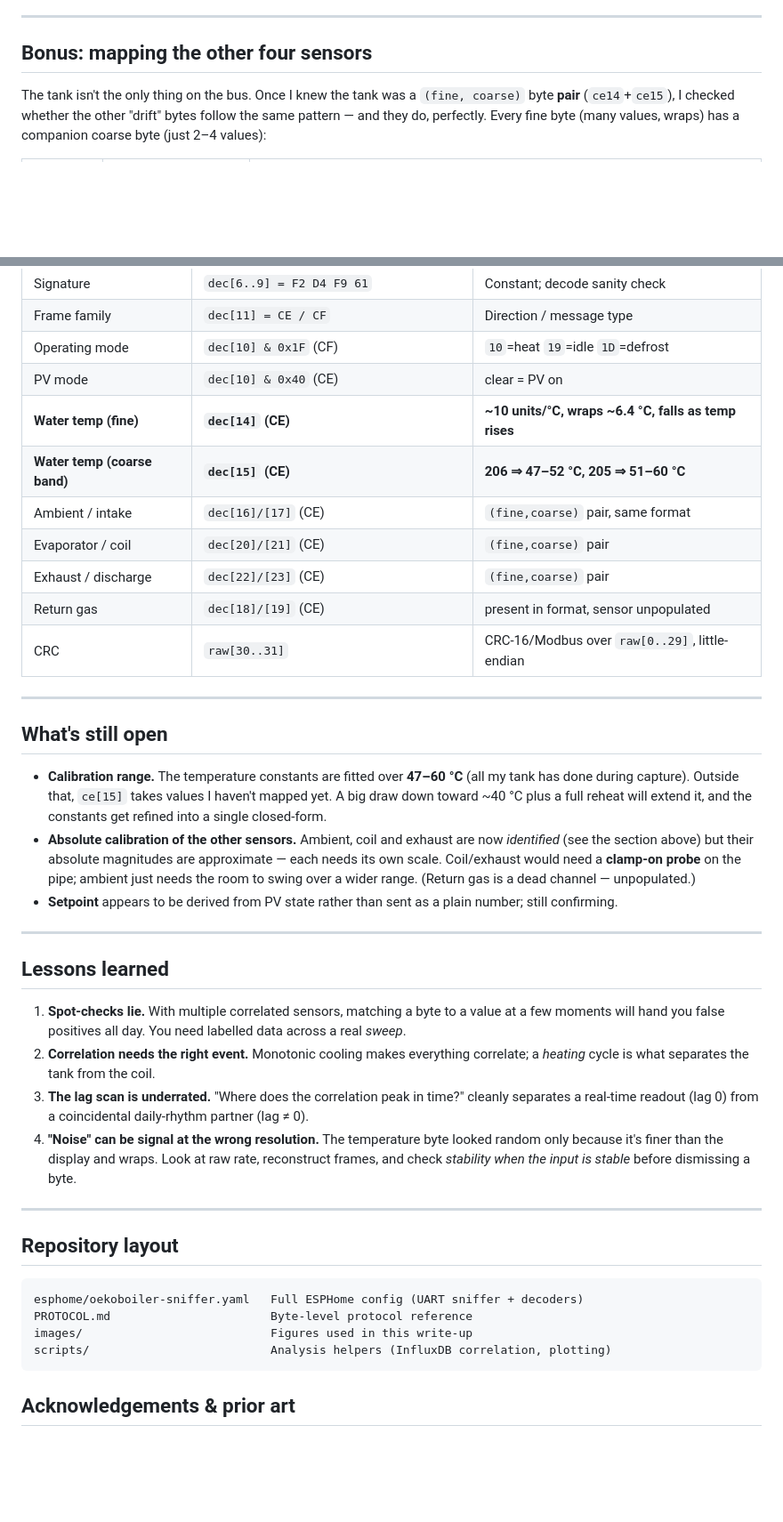
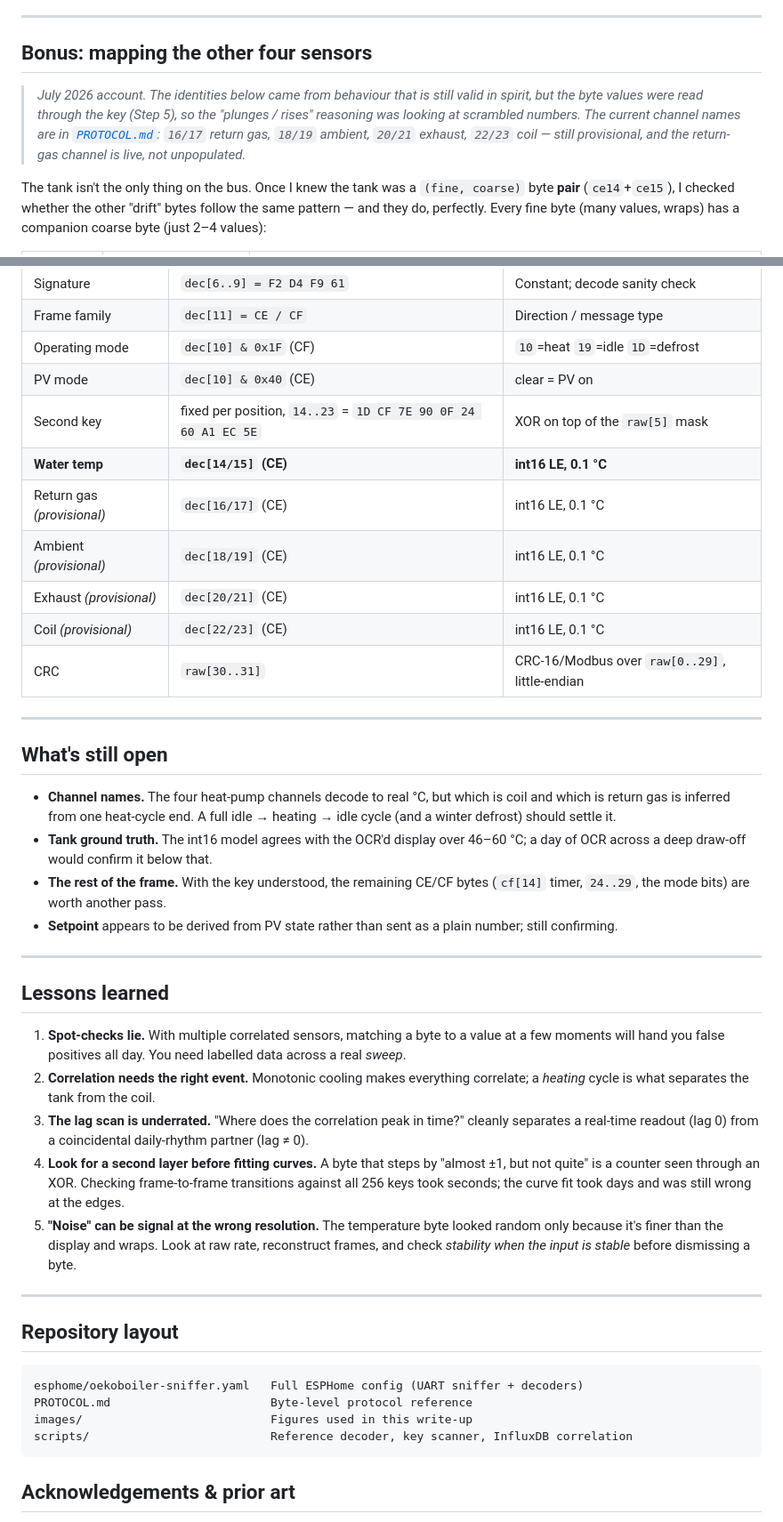
Before and after one commit to splattner/oekoboiler-uart-reverse-engineering, a Markdown page: README.md, 2 parts joined by grey strips. Shown at 89% size. GitHub-like rendering; blank space fills up the shorter version.

````diff
--- a/README.md
+++ b/README.md
@@ -292,6 +345,12 @@ if (masked_frame[11] == 0xCE) {
 ---
 
 ## Bonus: mapping the other four sensors
+
+> *July 2026 account. The identities below came from behaviour that is still valid in
+> spirit, but the byte values were read through the key (Step 5), so the "plunges / rises"
+> reasoning was looking at scrambled numbers. The current channel names are in
+> [`PROTOCOL.md`](PROTOCOL.md): `16/17` return gas, `18/19` ambient, `20/21` exhaust,
+> `22/23` coil — still provisional, and the return-gas channel is live, not unpopulated.*
 
 The tank isn't the only thing on the bus. Once I knew the tank was a `(fine, coarse)` byte **pair** (`ce14`+`ce15`), I checked whether the other "drift" bytes follow the same pattern — and they do, perfectly. Every fine byte (many values, wraps) has a companion coarse byte (just 2–4 values):
 
@@ -334,20 +393,21 @@ Full details in [`PROTOCOL.md`](PROTOCOL.md). The short version:
 | Frame family | `dec[11] = CE / CF` | Direction / message type |
 | Operating mode | `dec[10] & 0x1F` (CF) | `10`=heat `19`=idle `1D`=defrost |
 | PV mode | `dec[10] & 0x40` (CE) | clear = PV on |
-| **Water temp (fine)** | **`dec[14]` (CE)** | **~10 units/°C, wraps ~6.4 °C, falls as temp rises** |
-| **Water temp (coarse band)** | **`dec[15]` (CE)** | **206 ⇒ 47–52 °C, 205 ⇒ 51–60 °C** |
-| Ambient / intake | `dec[16]/[17]` (CE) | `(fine,coarse)` pair, same format |
-| Evaporator / coil | `dec[20]/[21]` (CE) | `(fine,coarse)` pair |
-| Exhaust / discharge | `dec[22]/[23]` (CE) | `(fine,coarse)` pair |
-| Return gas | `dec[18]/[19]` (CE) | present in format, sensor unpopulated |
+| Second key | fixed per position, `14..23` = `1D CF 7E 90 0F 24 60 A1 EC 5E` | XOR on top of the `raw[5]` mask |
+| **Water temp** | **`dec[14/15]` (CE)** | **int16 LE, 0.1 °C** |
+| Return gas *(provisional)* | `dec[16/17]` (CE) | int16 LE, 0.1 °C |
+| Ambient *(provisional)* | `dec[18/19]` (CE) | int16 LE, 0.1 °C |
+| Exhaust *(provisional)* | `dec[20/21]` (CE) | int16 LE, 0.1 °C |
+| Coil *(provisional)* | `dec[22/23]` (CE) | int16 LE, 0.1 °C |
 | CRC | `raw[30..31]` | CRC-16/Modbus over `raw[0..29]`, little-endian |
 
 ---
 
 ## What's still open
 
-- **Calibration range.** The temperature constants are fitted over **47–60 °C** (all my tank has done during capture). Outside that, `ce[15]` takes values I haven't mapped yet. A big draw down toward ~40 °C plus a full reheat will extend it, and the constants get refined into a single closed-form.
-- **Absolute calibration of the other sensors.** Ambient, coil and exhaust are now *identified* (see the section above) but their absolute magnitudes are approximate — each needs its own scale. Coil/exhaust would need a **clamp-on probe** on the pipe; ambient just needs the room to swing over a wider range. (Return gas is a dead channel — unpopulated.)
+- **Channel names.** The four heat-pump channels decode to real °C, but which is coil and which is return gas is inferred from one heat-cycle end. A full idle → heating → idle cycle (and a winter defrost) should settle it.
+- **Tank ground truth.** The int16 model agrees with the OCR'd display over 46–60 °C; a day of OCR across a deep draw-off would confirm it below that.
+- **The rest of the frame.** With the key understood, the remaining CE/CF bytes (`cf[14]` timer, `24..29`, the mode bits) are worth another pass.
 - **Setpoint** appears to be derived from PV state rather than sent as a plain number; still confirming.
 
 ---
@@ -357,7 +417,8 @@ Full details in [`PROTOCOL.md`](PROTOCOL.md). The short version:
 1. **Spot-checks lie.** With multiple correlated sensors, matching a byte to a value at a few moments will hand you false positives all day. You need labelled data across a real *sweep*.
 2. **Correlation needs the right event.** Monotonic cooling makes everything correlate; a *heating* cycle is what separates the tank from the coil.
 3. **The lag scan is underrated.** "Where does the correlation peak in time?" cleanly separates a real-time readout (lag 0) from a coincidental daily-rhythm partner (lag ≠ 0).
-4. **"Noise" can be signal at the wrong resolution.** The temperature byte looked random only because it's finer than the display and wraps. Look at raw rate, reconstruct frames, and check *stability when the input is stable* before dismissing a byte.
+4. **Look for a second layer before fitting curves.** A byte that steps by "almost ±1, but not quite" is a counter seen through an XOR. Checking frame-to-frame transitions against all 256 keys took seconds; the curve fit took days and was still wrong at the edges.
+5. **"Noise" can be signal at the wrong resolution.** The temperature byte looked random only because it's finer than the display and wraps. Look at raw rate, reconstruct frames, and check *stability when the input is stable* before dismissing a byte.
 
 ---
 
@@ -367,7 +428,7 @@ Full details in [`PROTOCOL.md`](PROTOCOL.md). The short version:
 esphome/oekoboiler-sniffer.yaml   Full ESPHome config (UART sniffer + decoders)
 PROTOCOL.md                       Byte-level protocol reference
 images/                           Figures used in this write-up
-scripts/                          Analysis helpers (InfluxDB correlation, plotting)
+scripts/                          Reference decoder, key scanner, InfluxDB correlation
 ```
 
 ## Acknowledgements & prior art
````
Also changed, not shown: other parts of README.md (+86 -33 lines), PROTOCOL.md (+48 -40 lines), scripts/README.md (+3 -2 lines), images/fig_int16_decode.png (added), 3 other files.
